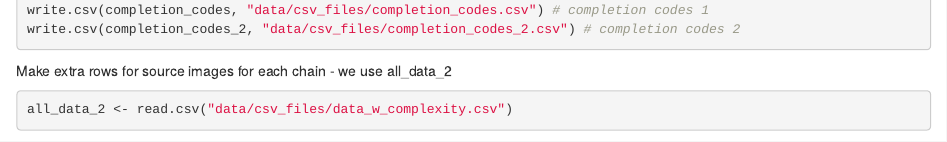
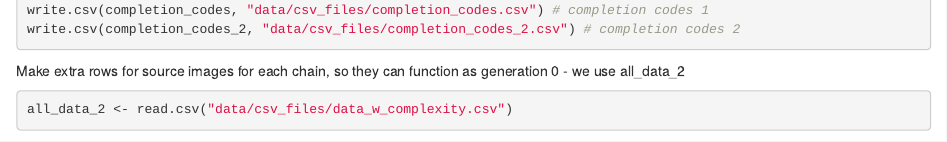
Before and after one commit to SophiaKleistKarlson/CDS-final-project, an R Markdown document (Preprocessing_conventionality.Rmd): the page in a window 1100 px wide, from 3380 px down. Rendered offline with R 4.5, knitr and Pandoc, with nearby package versions; some code elsewhere in the file could not run offline.

Commit message:
script for preprocessing conventionality

````diff
--- a/Preprocessing_conventionality.Rmd
+++ b/Preprocessing_conventionality.Rmd
@@ -142,7 +142,7 @@ write.csv(completion_codes_2, "data/csv_files/completion_codes_2.csv") # complet
 
 
 
-Make extra rows for source images for each chain - we use all_data_2
+Make extra rows for source images for each chain, so they can function as generation 0 - we use all_data_2
 ```{r}
 
 all_data_2 <- read.csv("data/csv_files/data_w_complexity.csv")
````
